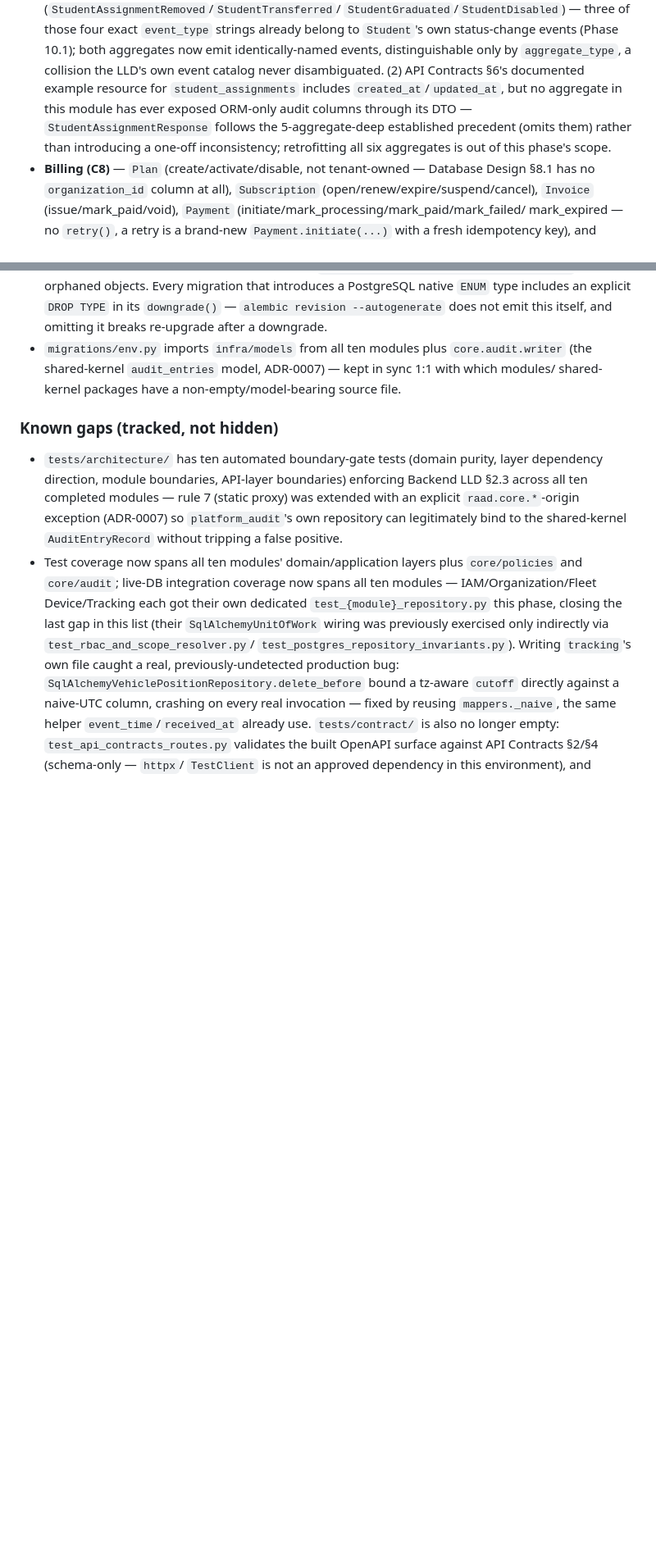
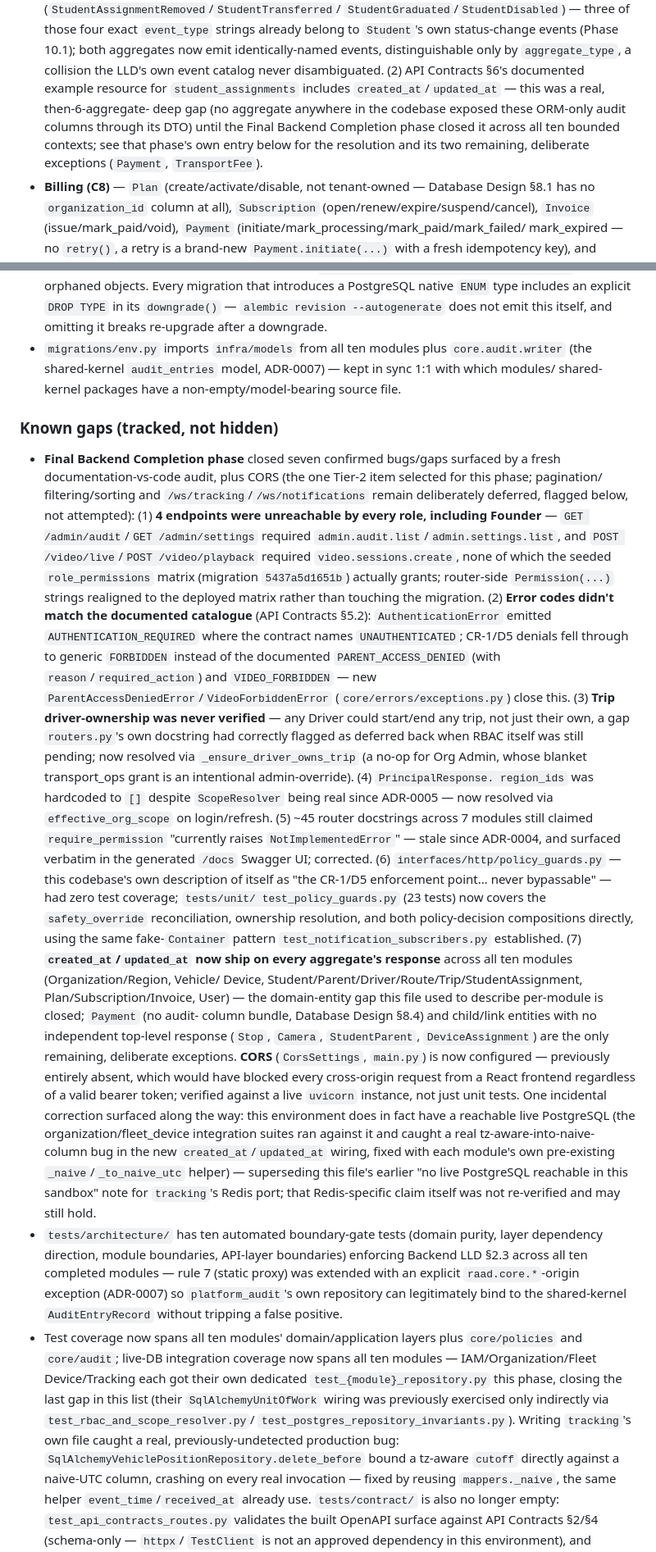
Before and after one commit to raadtech2026-usame/raad-tech, a Markdown page: CLAUDE.md, 2 parts joined by grey strips. Shown at 82% size. Drawn GitHub-style; blank space fills up the shorter version.

Commit message:
docs: record the Final Backend Completion phase in CLAUDE.md
Adds a Known gaps entry summarizing the seven confirmed bugs/gaps closed
this phase (RBAC permission-string fixes, error-code catalogue alignment,
trip driver-ownership verification, region_ids wiring, stale docstring
cleanup, policy_guards test coverage, and the created_at/updated_at
closure across all ten modules) plus CORS configuration, and corrects
the one specific stale claim this phase directly contradicted (transport_
ops StudentAssignmentResponse audit-column omission, now resolved).
Also notes the incidental finding that a live PostgreSQL is in fact
reachable in this environment, contrary to this file own prior note.

Co-Authored-By: Claude Sonnet 5 <noreply@anthropic.com>

```diff
--- a/CLAUDE.md
+++ b/CLAUDE.md
@@ -156,10 +160,11 @@ Each of the ten below has a full `api / application / domain / infra / events` s
   belong to `Student`'s own status-change events (Phase 10.1); both aggregates now emit
   identically-named events, distinguishable only by `aggregate_type`, a collision the LLD's own
   event catalog never disambiguated. (2) API Contracts §6's documented example resource for
-  `student_assignments` includes `created_at`/`updated_at`, but no aggregate in this module has
-  ever exposed ORM-only audit columns through its DTO — `StudentAssignmentResponse` follows the
-  5-aggregate-deep established precedent (omits them) rather than introducing a one-off
-  inconsistency; retrofitting all six aggregates is out of this phase's scope.
+  `student_assignments` includes `created_at`/`updated_at` — this was a real, then-6-aggregate-
+  deep gap (no aggregate anywhere in the codebase exposed these ORM-only audit columns through
+  its DTO) until the Final Backend Completion phase closed it across all ten bounded contexts;
+  see that phase's own entry below for the resolution and its two remaining, deliberate
+  exceptions (`Payment`, `TransportFee`).
 - **Billing (C8)** — `Plan` (create/activate/disable, not tenant-owned — Database Design §8.1
   has no `organization_id` column at all), `Subscription` (open/renew/expire/suspend/cancel),
   `Invoice` (issue/mark_paid/void), `Payment` (initiate/mark_processing/mark_paid/mark_failed/
@@ -350,6 +355,46 @@ backend/
 
 ### Known gaps (tracked, not hidden)
 
+- **Final Backend Completion phase** closed seven confirmed bugs/gaps surfaced by a fresh
+  documentation-vs-code audit, plus CORS (the one Tier-2 item selected for this phase; pagination/
+  filtering/sorting and `/ws/tracking`/`/ws/notifications` remain deliberately deferred, flagged
+  below, not attempted): (1) **4 endpoints were unreachable by every role, including Founder** —
+  `GET /admin/audit`/`GET /admin/settings` required `admin.audit.list`/`admin.settings.list`, and
+  `POST /video/live`/`POST /video/playback` required `video.sessions.create`, none of which the
+  seeded `role_permissions` matrix (migration `5437a5d1651b`) actually grants; router-side
+  `Permission(...)` strings realigned to the deployed matrix rather than touching the migration.
+  (2) **Error codes didn't match the documented catalogue** (API Contracts §5.2):
+  `AuthenticationError` emitted `AUTHENTICATION_REQUIRED` where the contract names
+  `UNAUTHENTICATED`; CR-1/D5 denials fell through to generic `FORBIDDEN` instead of the documented
+  `PARENT_ACCESS_DENIED` (with `reason`/`required_action`) and `VIDEO_FORBIDDEN` — new
+  `ParentAccessDeniedError`/`VideoForbiddenError` (`core/errors/exceptions.py`) close this. (3)
+  **Trip driver-ownership was never verified** — any Driver could start/end any trip, not just
+  their own, a gap `routers.py`'s own docstring had correctly flagged as deferred back when RBAC
+  itself was still pending; now resolved via `_ensure_driver_owns_trip` (a no-op for Org Admin,
+  whose blanket transport_ops grant is an intentional admin-override). (4) `PrincipalResponse.
+  region_ids` was hardcoded to `[]` despite `ScopeResolver` being real since ADR-0005 — now
+  resolved via `effective_org_scope` on login/refresh. (5) ~45 router docstrings across 7 modules
+  still claimed `require_permission` "currently raises `NotImplementedError`" — stale since
+  ADR-0004, and surfaced verbatim in the generated `/docs` Swagger UI; corrected. (6)
+  `interfaces/http/policy_guards.py` — this codebase's own description of itself as "the CR-1/D5
+  enforcement point... never bypassable" — had zero test coverage; `tests/unit/
+  test_policy_guards.py` (23 tests) now covers the `safety_override` reconciliation, ownership
+  resolution, and both policy-decision compositions directly, using the same fake-`Container`
+  pattern `test_notification_subscribers.py` established. (7) **`created_at`/`updated_at` now
+  ship on every aggregate's response** across all ten modules (Organization/Region, Vehicle/
+  Device, Student/Parent/Driver/Route/Trip/StudentAssignment, Plan/Subscription/Invoice, User) —
+  the domain-entity gap this file used to describe per-module is closed; `Payment` (no audit-
+  column bundle, Database Design §8.4) and child/link entities with no independent top-level
+  response (`Stop`, `Camera`, `StudentParent`, `DeviceAssignment`) are the only remaining,
+  deliberate exceptions. **CORS** (`CorsSettings`, `main.py`) is now configured — previously
+  entirely absent, which would have blocked every cross-origin request from a React frontend
+  regardless of a valid bearer token; verified against a live `uvicorn` instance, not just unit
+  tests. One incidental correction surfaced along the way: this environment does in fact have a
+  reachable live PostgreSQL (the organization/fleet_device integration suites ran against it and
+  caught a real tz-aware-into-naive-column bug in the new `created_at`/`updated_at` wiring,
+  fixed with each module's own pre-existing `_naive`/`_to_naive_utc` helper) — superseding this
+  file's earlier "no live PostgreSQL reachable in this sandbox" note for `tracking`'s Redis port;
+  that Redis-specific claim itself was not re-verified and may still hold.
 - `tests/architecture/` has ten automated boundary-gate tests (domain purity, layer dependency
   direction, module boundaries, API-layer boundaries) enforcing Backend LLD §2.3 across all ten
   completed modules — rule 7 (static proxy) was extended with an explicit `raad.core.*`-origin
```
Also changed, not shown: other parts of CLAUDE.md (+5 -1 lines).
